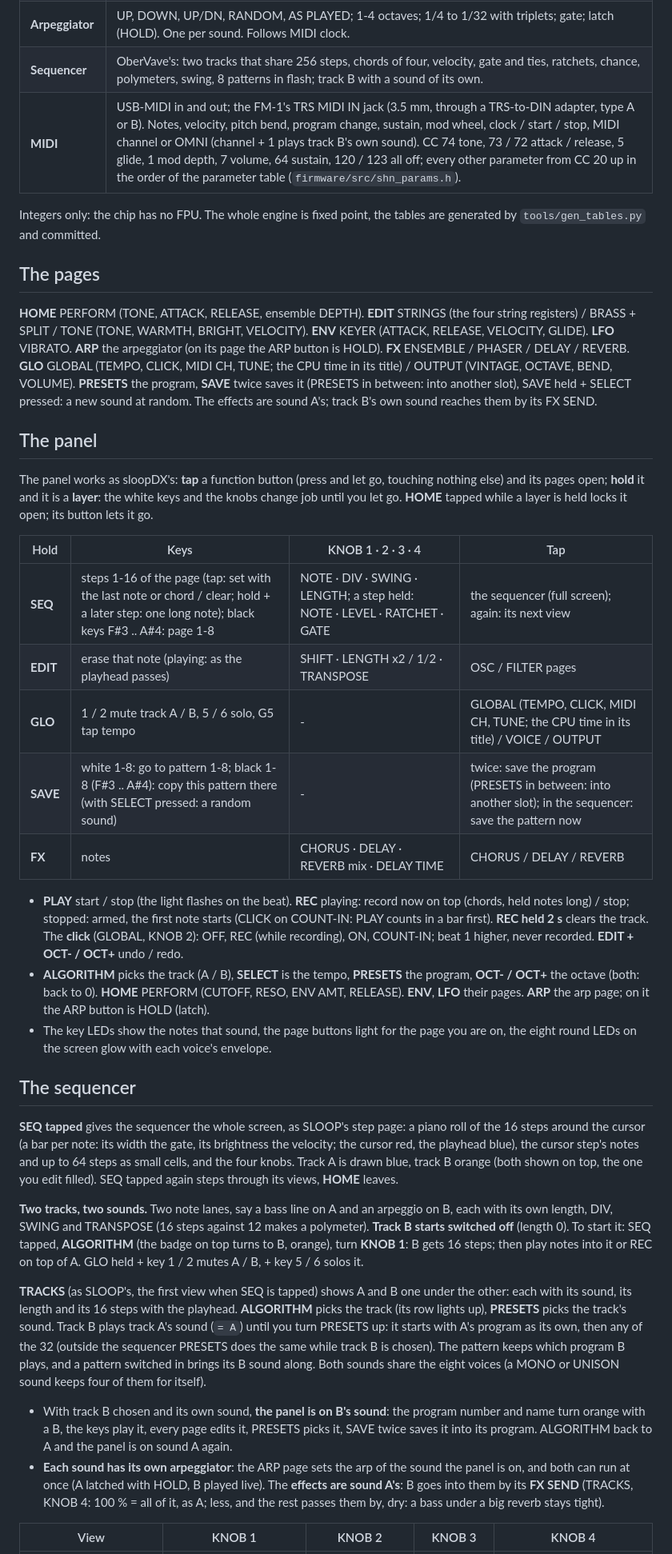
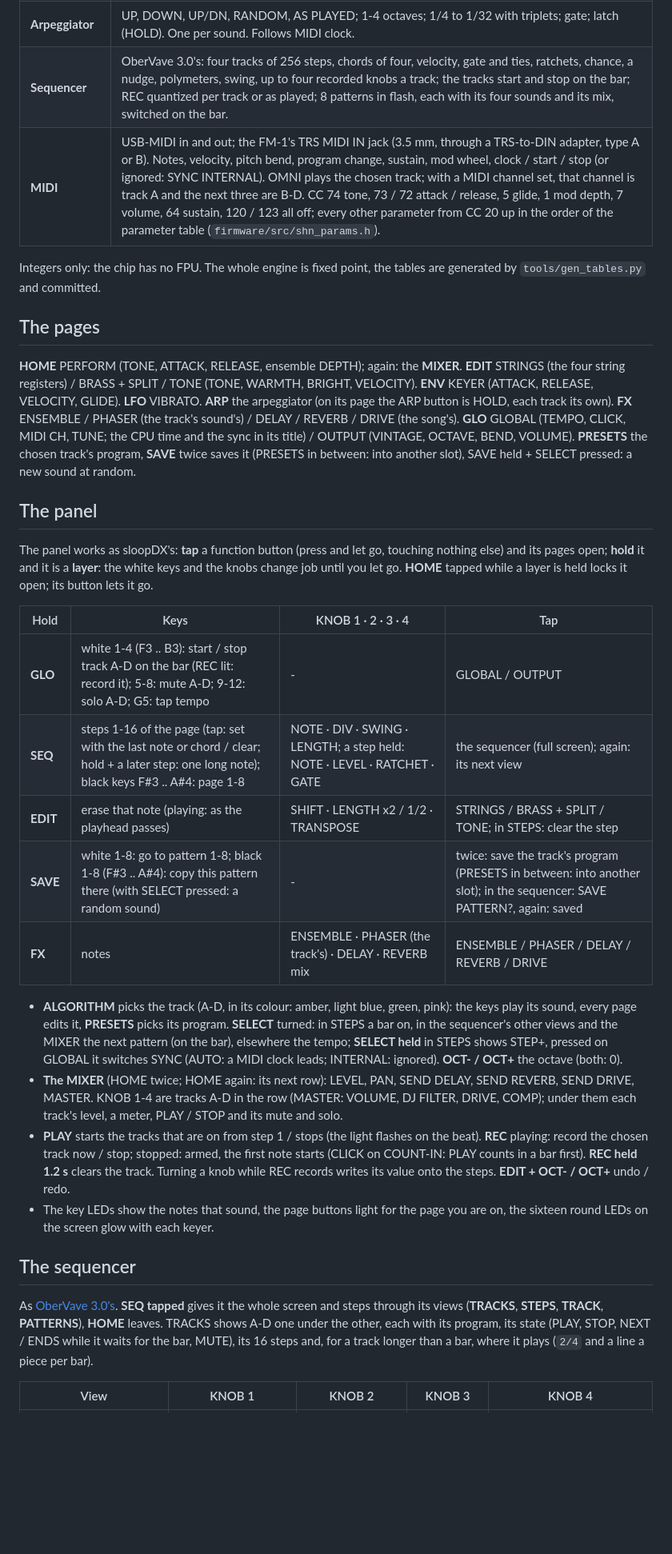
Before and after one commit to zvenson/shineon, a Markdown page: README.md, the part around one of its changes. Shown at 80% size. Rendered like a GitHub page; blank space fills up the shorter version.

```diff
--- a/README.md
+++ b/README.md
@@ -41,18 +45,18 @@ the FM-1's screen, keys, buttons and knobs, your computer keyboard or a MIDI key
 | **Arpeggiator** | UP, DOWN, UP/DN, RANDOM, AS PLAYED; 1-4 octaves; 1/4 to 1/32 with triplets; gate; latch (HOLD). One per sound. Follows MIDI clock. |
-| **Sequencer** | OberVave's: two tracks that share 256 steps, chords of four, velocity, gate and ties, ratchets, chance, polymeters, swing, 8 patterns in flash; track B with a sound of its own. |
-| **MIDI** | USB-MIDI in and out; the FM-1's TRS MIDI IN jack (3.5 mm, through a TRS-to-DIN adapter, type A or B). Notes, velocity, pitch bend, program change, sustain, mod wheel, clock / start / stop, MIDI channel or OMNI (channel + 1 plays track B's own sound). CC 74 tone, 73 / 72 attack / release, 5 glide, 1 mod depth, 7 volume, 64 sustain, 120 / 123 all off; every other parameter from CC 20 up in the order of the parameter table (`firmware/src/shn_params.h`). |
+| **Sequencer** | OberVave 3.0's: four tracks of 256 steps, chords of four, velocity, gate and ties, ratchets, chance, a nudge, polymeters, swing, up to four recorded knobs a track; the tracks start and stop on the bar; REC quantized per track or as played; 8 patterns in flash, each with its four sounds and its mix, switched on the bar. |
+| **MIDI** | USB-MIDI in and out; the FM-1's TRS MIDI IN jack (3.5 mm, through a TRS-to-DIN adapter, type A or B). Notes, velocity, pitch bend, program change, sustain, mod wheel, clock / start / stop (or ignored: SYNC INTERNAL). OMNI plays the chosen track; with a MIDI channel set, that channel is track A and the next three are B-D. CC 74 tone, 73 / 72 attack / release, 5 glide, 1 mod depth, 7 volume, 64 sustain, 120 / 123 all off; every other parameter from CC 20 up in the order of the parameter table (`firmware/src/shn_params.h`). |
 
 Integers only: the chip has no FPU. The whole engine is fixed point, the tables are generated by
 `tools/gen_tables.py` and committed.
 
 ## The pages
 
-**HOME** PERFORM (TONE, ATTACK, RELEASE, ensemble DEPTH). **EDIT** STRINGS (the four string registers) / BRASS +
-SPLIT / TONE (TONE, WARMTH, BRIGHT, VELOCITY). **ENV** KEYER (ATTACK, RELEASE, VELOCITY, GLIDE). **LFO** VIBRATO.
-**ARP** the arpeggiator (on its page the ARP button is HOLD). **FX** ENSEMBLE / PHASER / DELAY / REVERB. **GLO**
-GLOBAL (TEMPO, CLICK, MIDI CH, TUNE; the CPU time in its title) / OUTPUT (VINTAGE, OCTAVE, BEND, VOLUME).
-**PRESETS** the program, **SAVE** twice saves it (PRESETS in between: into another slot), SAVE held + SELECT
-pressed: a new sound at random. The effects are sound A's; track B's own sound reaches them by its FX SEND.
+**HOME** PERFORM (TONE, ATTACK, RELEASE, ensemble DEPTH); again: the **MIXER**. **EDIT** STRINGS (the four string
+registers) / BRASS + SPLIT / TONE (TONE, WARMTH, BRIGHT, VELOCITY). **ENV** KEYER (ATTACK, RELEASE, VELOCITY, GLIDE).
+**LFO** VIBRATO. **ARP** the arpeggiator (on its page the ARP button is HOLD, each track its own). **FX** ENSEMBLE /
+PHASER (the track's sound's) / DELAY / REVERB / DRIVE (the song's). **GLO** GLOBAL (TEMPO, CLICK, MIDI CH, TUNE; the
+CPU time and the sync in its title) / OUTPUT (VINTAGE, OCTAVE, BEND, VOLUME). **PRESETS** the chosen track's program,
+**SAVE** twice saves it (PRESETS in between: into another slot), SAVE held + SELECT pressed: a new sound at random.
 
 ## The panel
 
@@ -62,50 +66,32 @@ while a layer is held locks it open; its button lets it go.
 
 | Hold | Keys | KNOB 1 · 2 · 3 · 4 | Tap |
 | --- | --- | --- | --- |
+| **GLO** | white 1-4 (F3 .. B3): start / stop track A-D on the bar (REC lit: record it); 5-8: mute A-D; 9-12: solo A-D; G5: tap tempo | - | GLOBAL / OUTPUT |
 | **SEQ** | steps 1-16 of the page (tap: set with the last note or chord / clear; hold + a later step: one long note); black keys F#3 .. A#4: page 1-8 | NOTE · DIV · SWING · LENGTH; a step held: NOTE · LEVEL · RATCHET · GATE | the sequencer (full screen); again: its next view |
-| **EDIT** | erase that note (playing: as the playhead passes) | SHIFT · LENGTH x2 / 1/2 · TRANSPOSE | OSC / FILTER pages |
-| **GLO** | 1 / 2 mute track A / B, 5 / 6 solo, G5 tap tempo | - | GLOBAL (TEMPO, CLICK, MIDI CH, TUNE; the CPU time in its title) / VOICE / OUTPUT |
-| **SAVE** | white 1-8: go to pattern 1-8; black 1-8 (F#3 .. A#4): copy this pattern there (with SELECT pressed: a random sound) | - | twice: save the program (PRESETS in between: into another slot); in the sequencer: save the pattern now |
-| **FX** | notes | CHORUS · DELAY · REVERB mix · DELAY TIME | CHORUS / DELAY / REVERB |
+| **EDIT** | erase that note (playing: as the playhead passes) | SHIFT · LENGTH x2 / 1/2 · TRANSPOSE | STRINGS / BRASS + SPLIT / TONE; in STEPS: clear the step |
+| **SAVE** | white 1-8: go to pattern 1-8; black 1-8 (F#3 .. A#4): copy this pattern there (with SELECT pressed: a random sound) | - | twice: save the track's program (PRESETS in between: into another slot); in the sequencer: SAVE PATTERN?, again: saved |
+| **FX** | notes | ENSEMBLE · PHASER (the track's) · DELAY · REVERB mix | ENSEMBLE / PHASER / DELAY / REVERB / DRIVE |
 
-- **PLAY** start / stop (the light flashes on the beat). **REC** playing: record now on top (chords, held notes
-  long) / stop; stopped: armed, the first note starts (CLICK on COUNT-IN: PLAY counts in a bar first). **REC held
-  2 s** clears the track. The **click** (GLOBAL, KNOB 2): OFF, REC (while recording), ON, COUNT-IN; beat 1 higher, never
-  recorded. **EDIT + OCT- / OCT+**
-  undo / redo.
-- **ALGORITHM** picks the track (A / B), **SELECT** is the tempo, **PRESETS** the program, **OCT- / OCT+** the
-  octave (both: back to 0). **HOME** PERFORM (CUTOFF, RESO, ENV AMT, RELEASE). **ENV**, **LFO** their pages.
-  **ARP** the arp page; on it the ARP button is HOLD (latch).
-- The key LEDs show the notes that sound, the page buttons light for the page you are on, the eight round LEDs on
-  the screen glow with each voice's envelope.
+- **ALGORITHM** picks the track (A-D, in its colour: amber, light blue, green, pink): the keys play its sound, every
+  page edits it, **PRESETS** picks its program. **SELECT** turned: in STEPS a bar on, in the sequencer's other views
+  and the MIXER the next pattern (on the bar), elsewhere the tempo; **SELECT held** in STEPS shows STEP+, pressed on
+  GLOBAL it switches SYNC (AUTO: a MIDI clock leads; INTERNAL: ignored). **OCT- / OCT+** the octave (both: 0).
+- **The MIXER** (HOME twice; HOME again: its next row): LEVEL, PAN, SEND DELAY, SEND REVERB, SEND DRIVE, MASTER. KNOB
+  1-4 are tracks A-D in the row (MASTER: VOLUME, DJ FILTER, DRIVE, COMP); under them each track's level, a meter,
+  PLAY / STOP and its mute and solo.
+- **PLAY** starts the tracks that are on from step 1 / stops (the light flashes on the beat). **REC** playing:
+  record the chosen track now / stop; stopped: armed, the first note starts (CLICK on COUNT-IN: PLAY counts in a bar
+  first). **REC held 1.2 s** clears the track. Turning a knob while REC records writes its value onto the steps.
+  **EDIT + OCT- / OCT+** undo / redo.
+- The key LEDs show the notes that sound, the page buttons light for the page you are on, the sixteen round LEDs on
+  the screen glow with each keyer.
 
 ## The sequencer
 
-**SEQ tapped** gives the sequencer the whole screen, as SLOOP's step page: a piano roll of the 16 steps around the
-cursor (a bar per note: its width the gate, its brightness the velocity; the cursor red, the playhead blue), the
-cursor step's notes and up to 64 steps as small cells, and the four knobs. Track A is drawn blue, track B orange (both
-shown on top, the one you edit filled). SEQ tapped again steps through its views,
-**HOME** leaves.
-
-**Two tracks, two sounds.** Two note lanes, say a bass line on A and an arpeggio on B, each with its own length, DIV,
-SWING and TRANSPOSE (16 steps against 12 makes a polymeter). **Track B starts switched off** (length 0). To start it:
-SEQ tapped, **ALGORITHM** (the badge on top turns to B, orange), turn **KNOB 1**: B gets 16 steps; then play notes
-into it or REC on top of A. GLO held + key 1 / 2 mutes A / B, + key 5 / 6 solos it.
-
-**TRACKS** (as SLOOP's, the first view when SEQ is tapped) shows A and B one under the other: each with its sound,
-its length and its 16 steps with the playhead. **ALGORITHM** picks the track (its row lights up), **PRESETS** picks
-the track's sound. Track B plays track A's sound (`= A`) until you turn PRESETS up: it starts with A's program as its
-own, then any of the 32 (outside the sequencer PRESETS does the same while track B is chosen). The pattern keeps which
-program B plays, and a pattern switched in brings its B sound along. Both sounds share the eight voices (a MONO or
-UNISON sound keeps four of them for itself).
-
-- With track B chosen and its own sound, **the panel is on B's sound**: the program number and name turn orange
-  with a B, the keys play it, every page edits it, PRESETS picks it, SAVE twice saves it into its program. ALGORITHM
-  back to A and the panel is on sound A again.
-- **Each sound has its own arpeggiator**: the ARP page sets the arp of the sound the panel is on, and both can run
-  at once (A latched with HOLD, B played live). The **effects are sound A's**: B goes into them by its **FX SEND**
-  (TRACKS, KNOB 4:
-  100 % = all of it, as A; less, and the rest passes them by, dry: a bass under a big reverb stays tight).
+As [OberVave 3.0's](https://github.com/zvenson/obervave#the-sequencer). **SEQ tapped** gives it the whole screen and
+steps through its views (**TRACKS**, **STEPS**, **TRACK**, **PATTERNS**), **HOME** leaves. TRACKS shows A-D one under
+the other, each with its program, its state (PLAY, STOP, NEXT / ENDS while it waits for the bar, MUTE), its 16 steps
+and, for a track longer than a bar, where it plays (`2/4` and a line a piece per bar).
 
 | View | KNOB 1 | KNOB 2 | KNOB 3 | KNOB 4 |
 | --- | --- | --- | --- | --- |
```
Also changed, not shown: other parts of README.md (+30 -28 lines).
